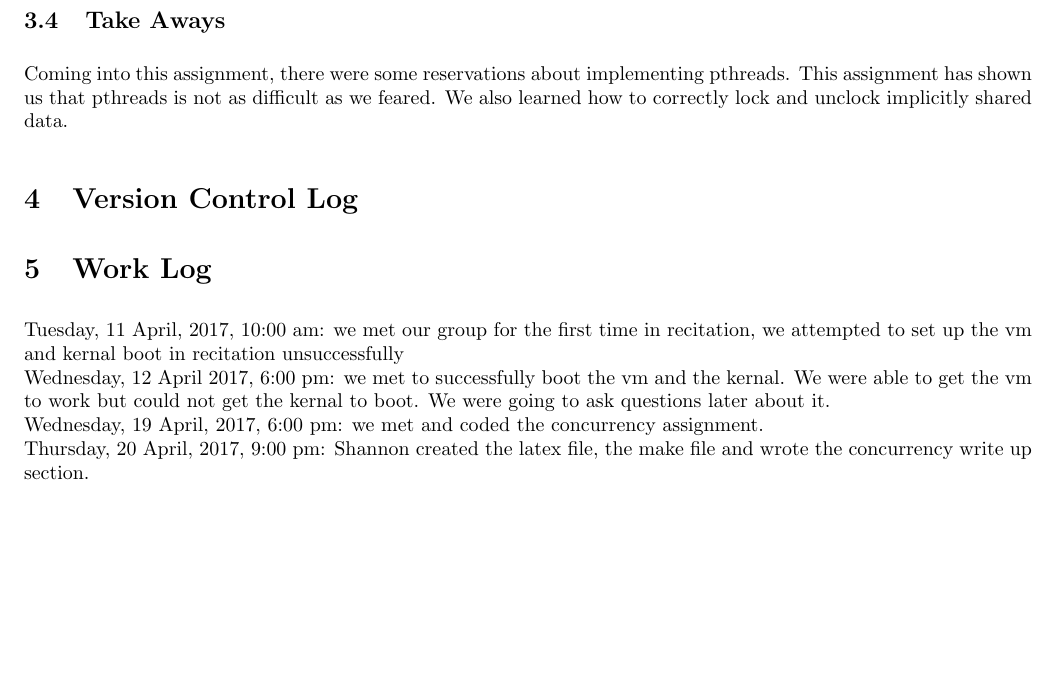
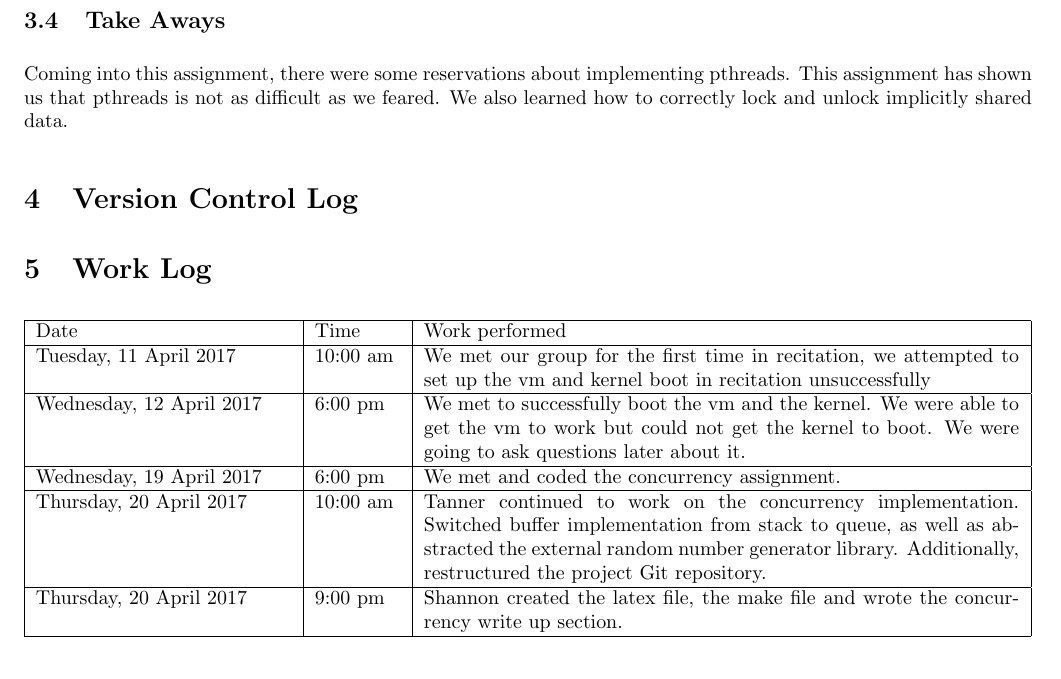
Before and after one commit to stribyw/CS444_Group10-01, a LaTeX problem sheet (assign1/hw1.tex): part of page 4 of 4, cut so that both start at the same text. Compiled offline with LaTeX, dvips and Ghostscript.

Commit message:
Rework gitignore files, update hw1 LaTex (convert work log to table)

```diff
--- a/assign1/hw1.tex
+++ b/assign1/hw1.tex
@@ -106,20 +106,27 @@ the functions being invoked.
 \subsection{Take Aways}
 Coming into this assignment, there were some reservations about implementing
  pthreads. This assignment has shown us that pthreads is not as difficult as
- we feared. We also learned how to correctly lock and unclock implicitly
+ we feared. We also learned how to correctly lock and unlock implicitly
  shared data.
 \section{Version Control Log}
 \section{Work Log}
-Tuesday, 11 April, 2017, 10:00 am: we met our group for the first time in
- recitation, we attempted to set up the vm and kernal boot in recitation
-  unsuccessfully \\
-Wednesday, 12 April 2017, 6:00 pm: we met to successfully boot the vm and
-the kernal. We were able to get the vm to work but could not get the kernal
-to boot. We were going to ask questions later about it.\\
-Wednesday, 19 April, 2017, 6:00 pm: we met and coded the concurrency
-assignment.\\
-Thursday, 20 April, 2017, 9:00 pm: Shannon created the latex file, the
-make file and wrote the concurrency write up section.
-
+\begin{tabular}{| p{4.5cm} | p{1.5cm} | p{10.5cm} |}
+\hline
+Date & Time & Work performed \\ \hline
+Tuesday, 11 April 2017 & 10:00 am & We met our group for the first time in
+ recitation, we attempted to set up the vm and kernel boot in recitation
+  unsuccessfully \\ \hline
+Wednesday, 12 April 2017 & 6:00 pm & We met to successfully boot the vm and
+the kernel. We were able to get the vm to work but could not get the kernel
+to boot. We were going to ask questions later about it.\\ \hline
+Wednesday, 19 April 2017 & 6:00 pm & We met and coded the concurrency
+assignment.\\ \hline
+Thursday, 20 April 2017 & 10:00 am & Tanner continued to work on the
+concurrency implementation. Switched buffer implementation from stack to
+queue, as well as abstracted the external random number generator library.
+Additionally, restructured the project Git repository. \\ \hline
+Thursday, 20 April 2017 & 9:00 pm & Shannon created the latex file, the
+make file and wrote the concurrency write up section. \\ \hline
+\end{tabular}
 
 \end{document}
```
Also changed, not shown: assign1/Makefile, assign1/hw1.pdf, 2 other files.
